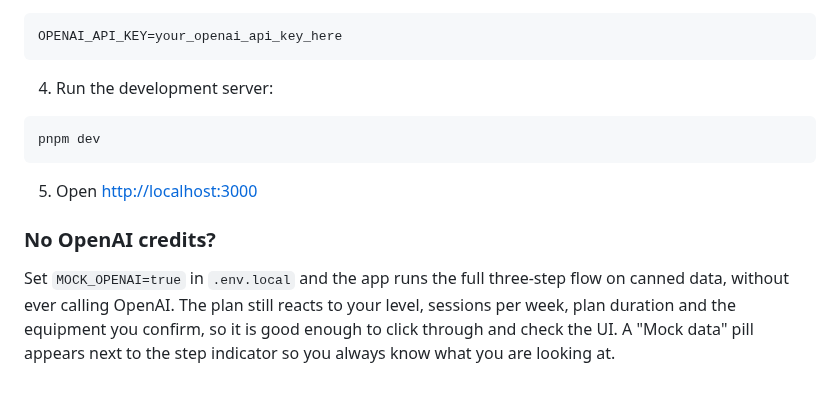
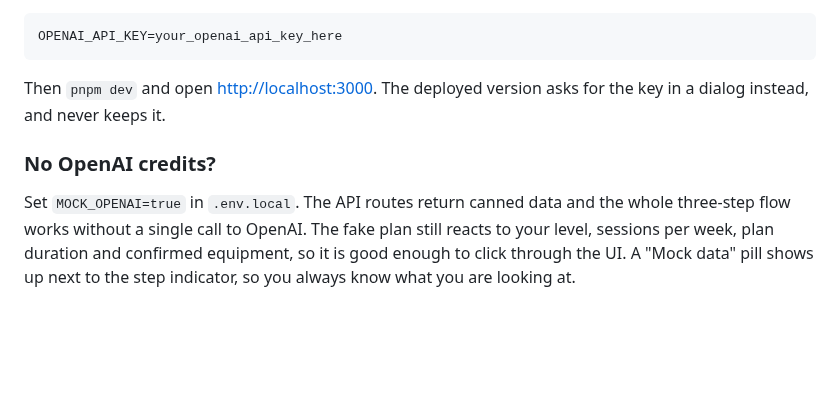
Before and after one commit to michelemazzucco/home-gym-app, a Markdown page: README.md, the part around one of its changes. GitHub-like rendering; blank space fills up the shorter version.

````diff
--- a/README.md
+++ b/README.md
@@ -57,17 +38,12 @@ cp .env.local.example .env.local
 OPENAI_API_KEY=your_openai_api_key_here
 ```
 
-4. Run the development server:
-
-```bash
-pnpm dev
-```
-
-5. Open [http://localhost:3000](http://localhost:3000)
+Then `pnpm dev` and open [http://localhost:3000](http://localhost:3000). The deployed version asks
+for the key in a dialog instead, and never keeps it.
 
 ### No OpenAI credits?
 
-Set `MOCK_OPENAI=true` in `.env.local` and the app runs the full three-step flow on canned data,
-without ever calling OpenAI. The plan still reacts to your level, sessions per week, plan duration
-and the equipment you confirm, so it is good enough to click through and check the UI. A "Mock
-data" pill appears next to the step indicator so you always know what you are looking at.
+Set `MOCK_OPENAI=true` in `.env.local`. The API routes return canned data and the whole three-step
+flow works without a single call to OpenAI. The fake plan still reacts to your level, sessions per
+week, plan duration and confirmed equipment, so it is good enough to click through the UI. A "Mock
+data" pill shows up next to the step indicator, so you always know what you are looking at.
````
Also changed, not shown: other parts of README.md (+19 -38 lines), docs/assets/desktop.png (added), docs/assets/pwa-home.PNG (deleted), docs/assets/pwa-loading.PNG (deleted), docs/assets/pwa-results.PNG (deleted), 1 other file.
